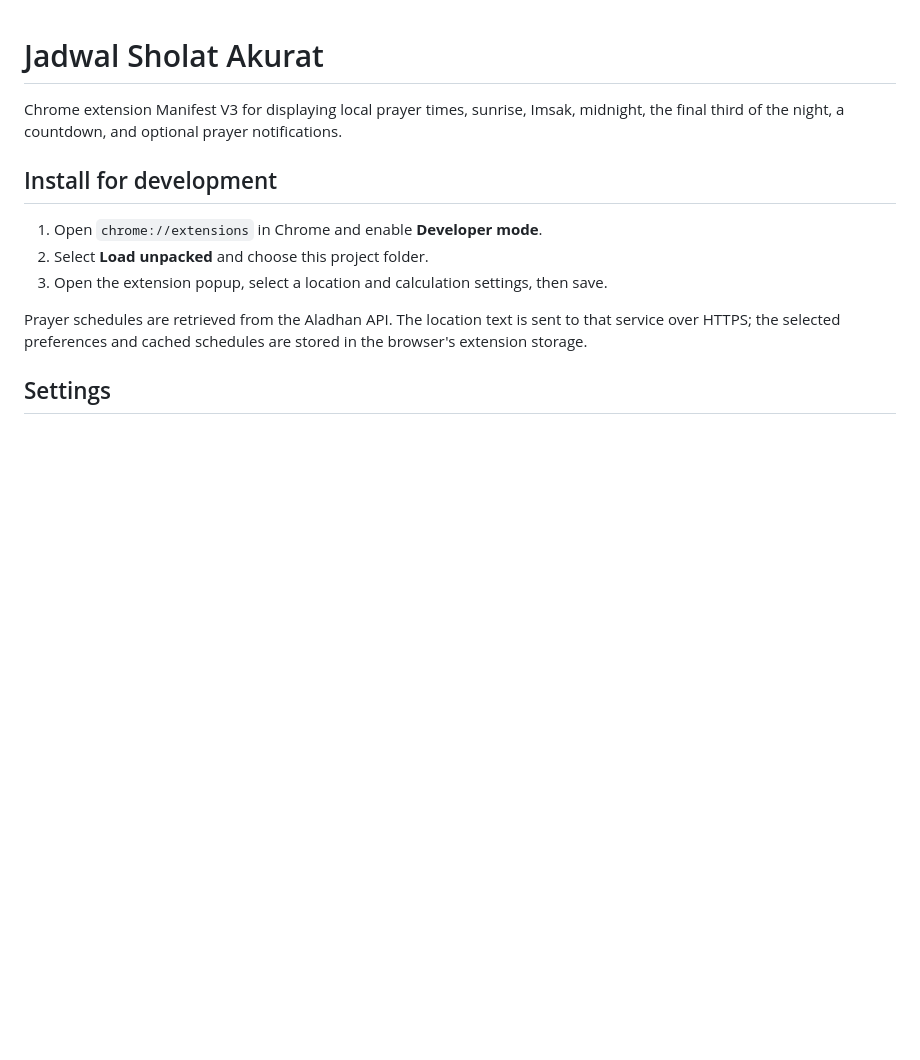
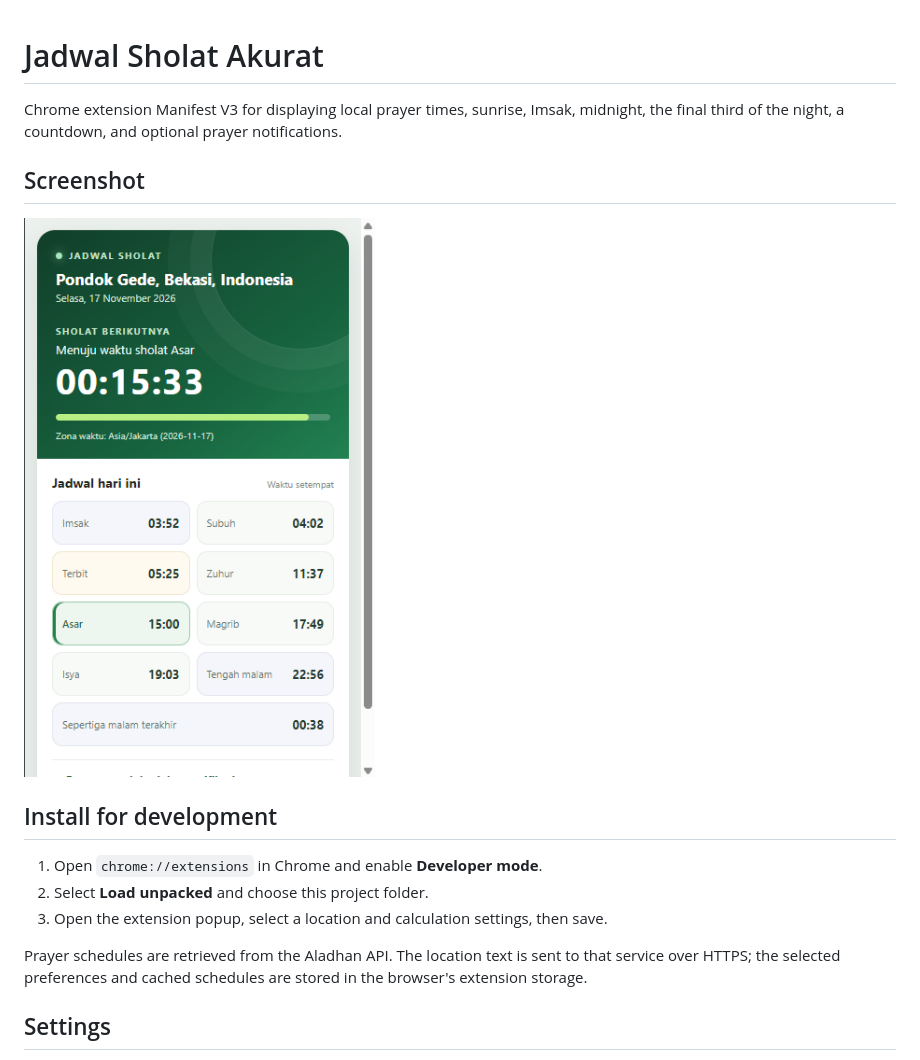
Before and after one commit to LinggarM/jadwal-sholat-notifier, a Markdown page: README.md, the part around the change. Rendered like a GitHub page; pictures changed too: screenshot.png (added); blank space fills up the shorter version.

Commit message:
Add screenshot

```diff
--- a/README.md
+++ b/README.md
@@ -1,6 +1,10 @@
 # Jadwal Sholat Akurat
 
 Chrome extension Manifest V3 for displaying local prayer times, sunrise, Imsak, midnight, the final third of the night, a countdown, and optional prayer notifications.
+
+## Screenshot
+
+![Jadwal Sholat extension popup](screenshot.png)
 
 ## Install for development
 
```
